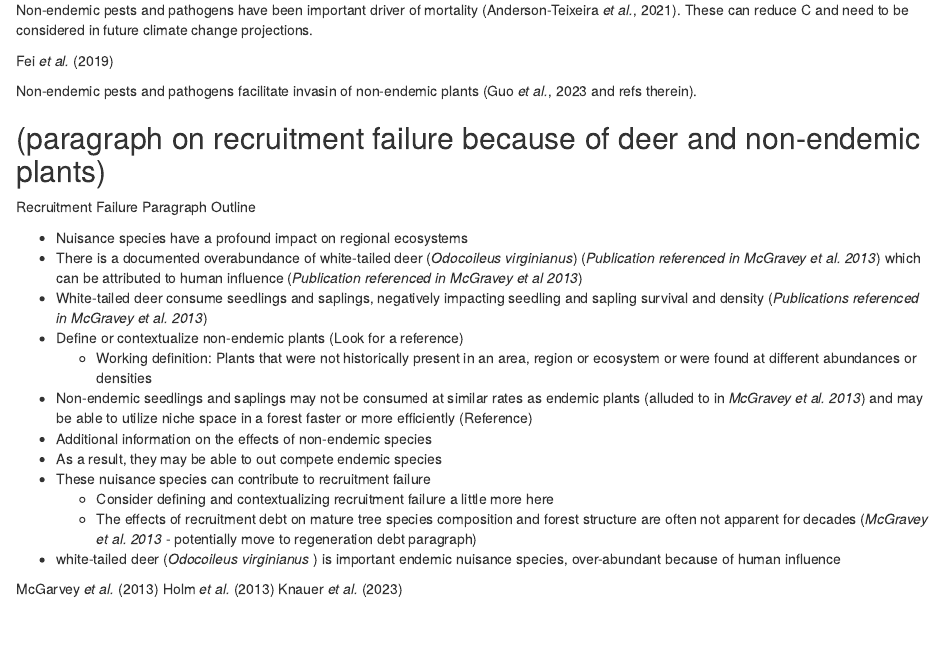
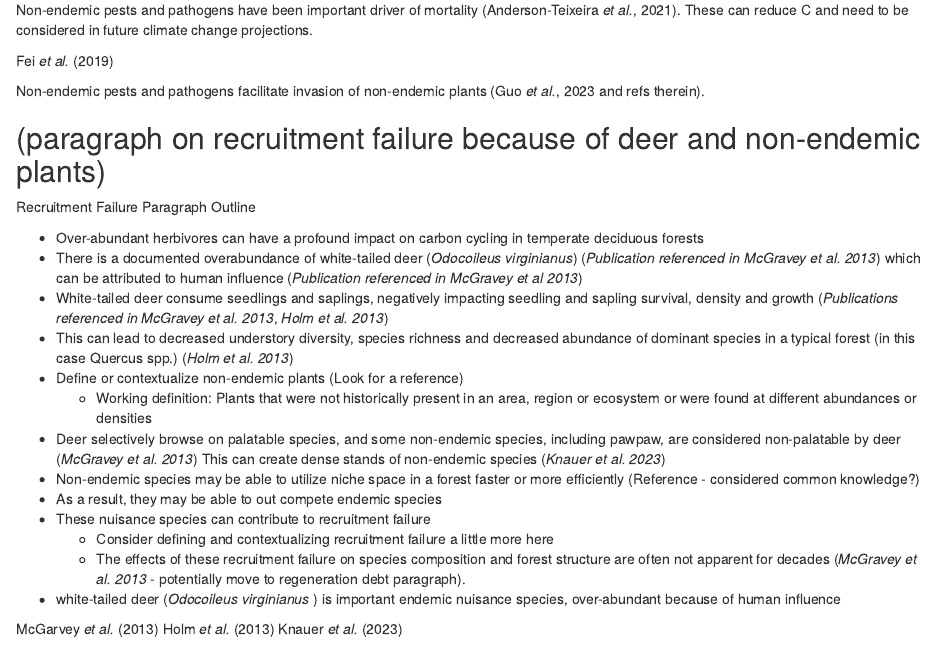
Before and after one commit to SCBI-ForestGEO/scbi_nuisance_species_biomass, an R Markdown document (doc/15yrsChange.Rmd): the page in a window 1100 px wide, from 1360 px down. Rendered offline with R 4.5, knitr and Pandoc, with nearby package versions; drawn as R Markdown's standard HTML page in place of the format the file asks for.

Commit message:
Update Outline and Add Relevant Literature Notes

```diff
--- a/doc/15yrsChange.Rmd
+++ b/doc/15yrsChange.Rmd
@@ -133,23 +133,24 @@ These can reduce C and need to be considered in future climate change projection
 
 @fei_biomass_2019
 
-Non-endemic pests and pathogens facilitate invasin of non-endemic plants [@guo_impacts_2023 and refs therein].
+Non-endemic pests and pathogens facilitate invasion of non-endemic plants [@guo_impacts_2023 and refs therein].
 
 ## (paragraph on recruitment failure because of deer and non-endemic plants)
 
 Recruitment Failure Paragraph Outline
 
-- Nuisance species have a profound impact on regional ecosystems
+- Over-abundant herbivores can have a profound impact on carbon cycling in temperate deciduous forests
 - There is a documented overabundance of white-tailed deer (*Odocoileus virginianus*) (*Publication referenced in McGravey et al. 2013*) which can be attributed to human influence (*Publication referenced in McGravey et al 2013*)
-- White-tailed deer consume seedlings and saplings, negatively impacting seedling and sapling survival and density (*Publications referenced in McGravey et al. 2013*)
+- White-tailed deer consume seedlings and saplings, negatively impacting seedling and sapling survival, density and growth (*Publications referenced in McGravey et al. 2013*, *Holm et al. 2013*)
+- This can lead to decreased understory diversity, species richness and decreased abundance of dominant species in a typical forest (in this case Quercus spp.) (*Holm et al. 2013*)
 - Define or contextualize non-endemic plants (Look for a reference)
   - Working definition: Plants that were not historically present in an area, region or ecosystem or were found at different abundances or densities
-- Non-endemic seedlings and saplings may not be consumed at similar rates as endemic plants (alluded to in *McGravey et al. 2013*) and may be able to utilize niche space in a forest faster or more efficiently (Reference)
-- Additional information on the effects of non-endemic species
+- Deer selectively browse on palatable species, and some non-endemic species, including pawpaw, are considered non-palatable by deer (*McGravey et al. 2013*)  This can create dense stands of non-endemic species (*Knauer et al. 2023*)
+- Non-endemic species may be able to utilize niche space in a forest faster or more efficiently (Reference - considered common knowledge?)
 - As a result, they may be able to out compete endemic species
 - These nuisance species can contribute to recruitment failure
   - Consider defining and contextualizing recruitment failure a little more here
-  - The effects of recruitment debt on mature tree species composition and forest structure are often not apparent for decades (*McGravey et al. 2013* - potentially move to regeneration debt paragraph)
+  - The effects of these recruitment failure on species composition and forest structure are often not apparent for decades (*McGravey et al. 2013* - potentially move to regeneration debt paragraph).
 
 
 - white-tailed deer (*Odocoileus virginianus* ) is important endemic nuisance species, over-abundant because of human influence
```
Also changed, not shown: 2 other files.
